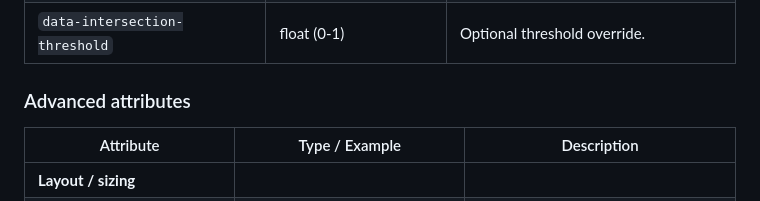
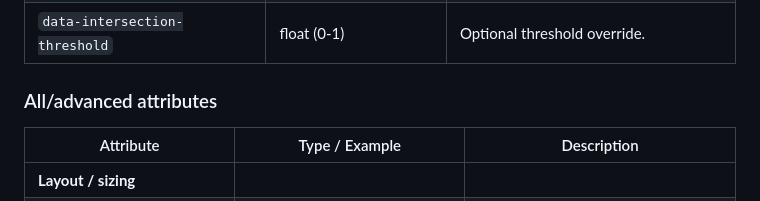
Before and after one commit to SimonKefas/swiper-starter, a Markdown page: README.md, the part around the change. GitHub-like rendering.

```diff
--- a/README.md
+++ b/README.md
@@ -150,7 +150,7 @@ Override once per page:
 | `data-autoplay-inview`        | `"true"`                  | Starts autoplay only when visible.     |
 | `data-intersection-threshold` | float (0‑1)               | Optional threshold override.           |
 
-### Advanced attributes
+### All/advanced attributes
 
 | Attribute                             | Type / Example                      | Description                                   |
 | ------------------------------------- | ----------------------------------- | --------------------------------------------- |
```
